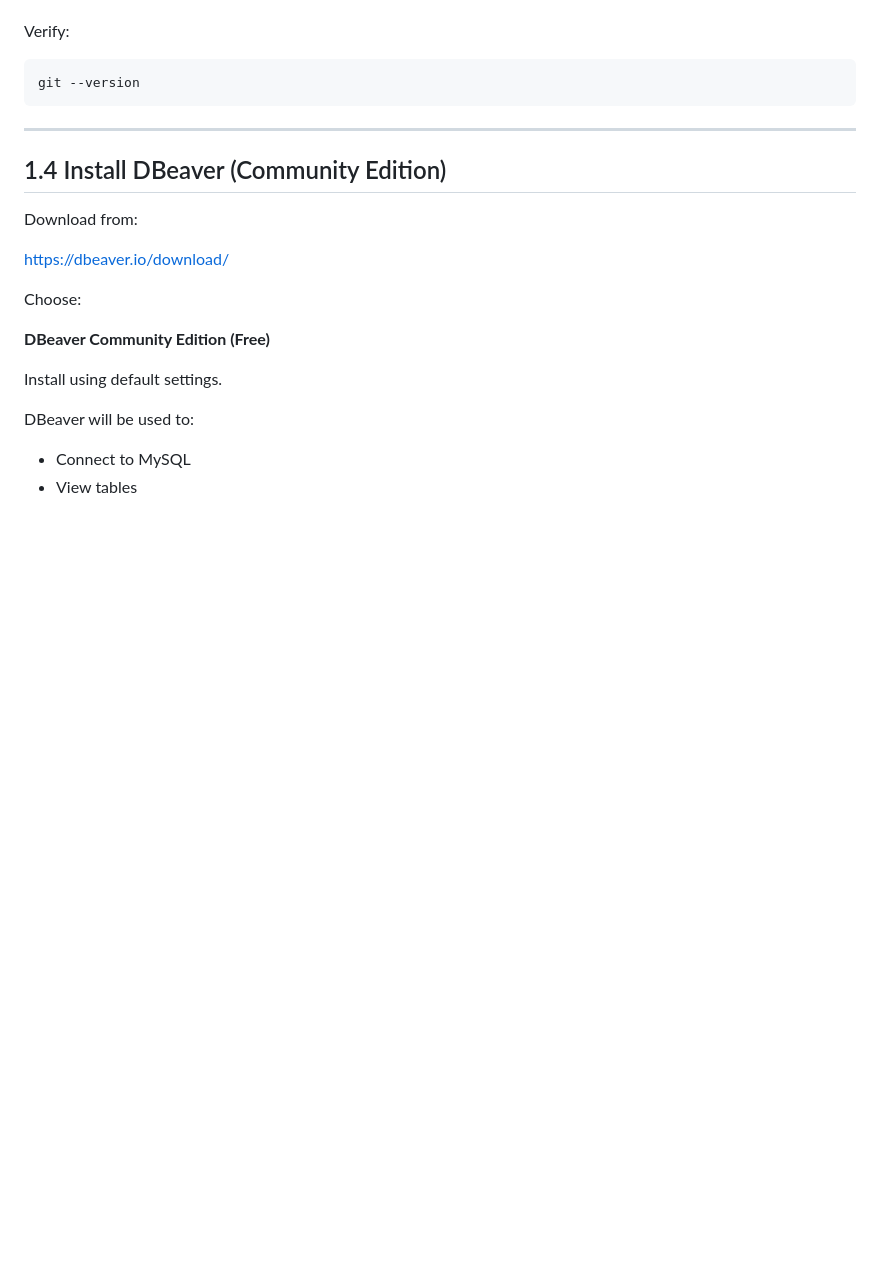
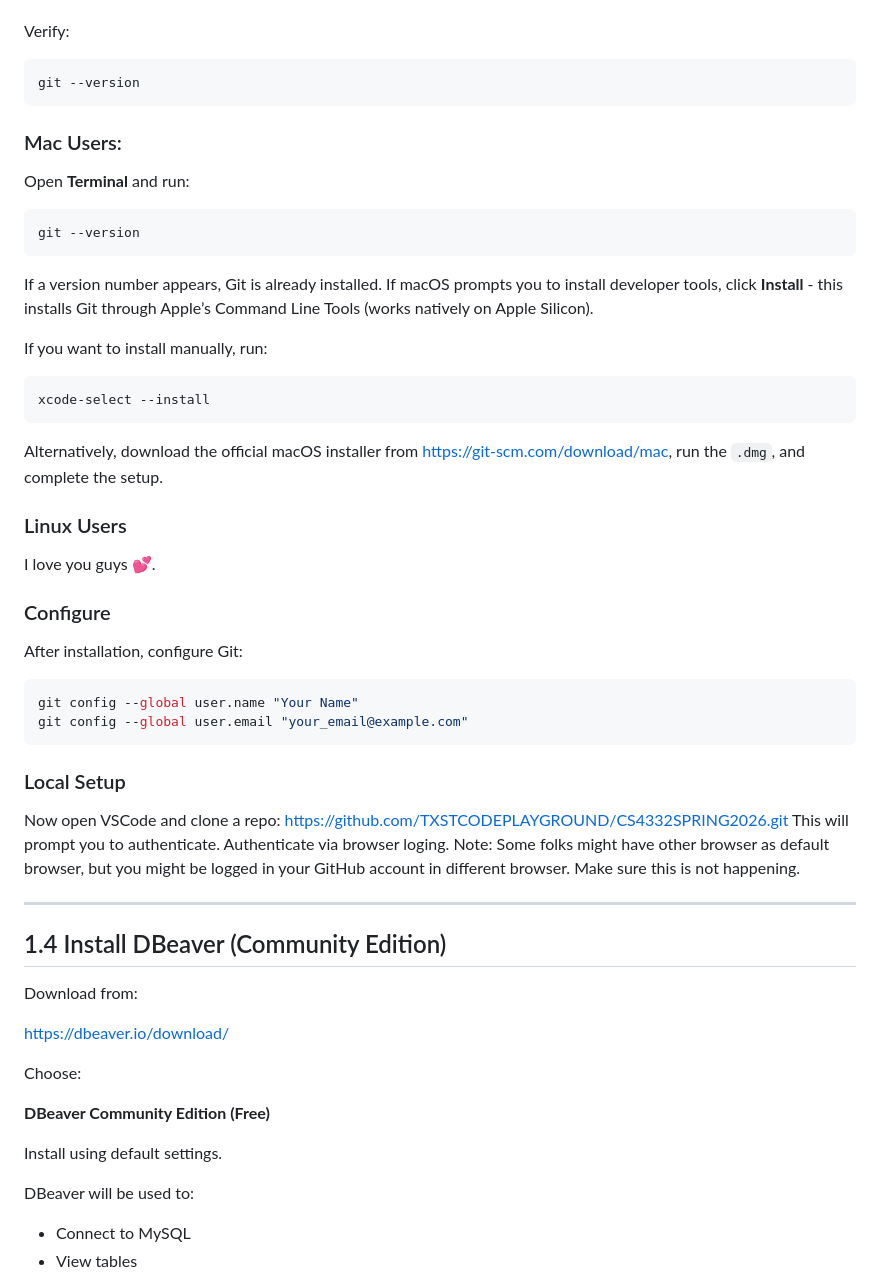
Before and after one commit to dehoyosdata/CS4332SPRING2026-Dehoyos, a Markdown page: Read - Labs.md, the part around one of its changes. GitHub-like rendering; blank space fills up the shorter version.

Commit message:
Enhance Git installation guide for Mac and Linux
Added installation instructions for Git on Mac and Linux users, along with configuration steps.

````diff
--- a/Read - Labs.md
+++ b/Read - Labs.md
@@ -84,6 +84,39 @@ Verify:
 ```bash
 git --version
 ```
+
+### Mac Users:
+Open **Terminal** and run:
+
+```bash
+git --version
+```
+
+If a version number appears, Git is already installed. If macOS prompts you to install developer tools, click **Install** - this installs Git through Apple’s Command Line Tools (works natively on Apple Silicon).
+
+If you want to install manually, run:
+
+```bash
+xcode-select --install
+```
+
+Alternatively, download the official macOS installer from [https://git-scm.com/download/mac](https://git-scm.com/download/mac), run the `.dmg`, and complete the setup.
+
+### Linux Users
+I love you guys 💕.
+
+### Configure
+After installation, configure Git:
+
+```bash
+git config --global user.name "Your Name"
+git config --global user.email "your_email@example.com"
+```
+
+### Local Setup
+Now open VSCode and clone a repo: https://github.com/TXSTCODEPLAYGROUND/CS4332SPRING2026.git
+This will prompt you to authenticate. Authenticate via browser loging.
+Note: Some folks might have other browser as default browser, but you might be logged in your GitHub account in different browser. Make sure this is not happening.
 
 ---
 
````
Also changed, not shown: other parts of Read - Labs.md (+1 -1 lines).
